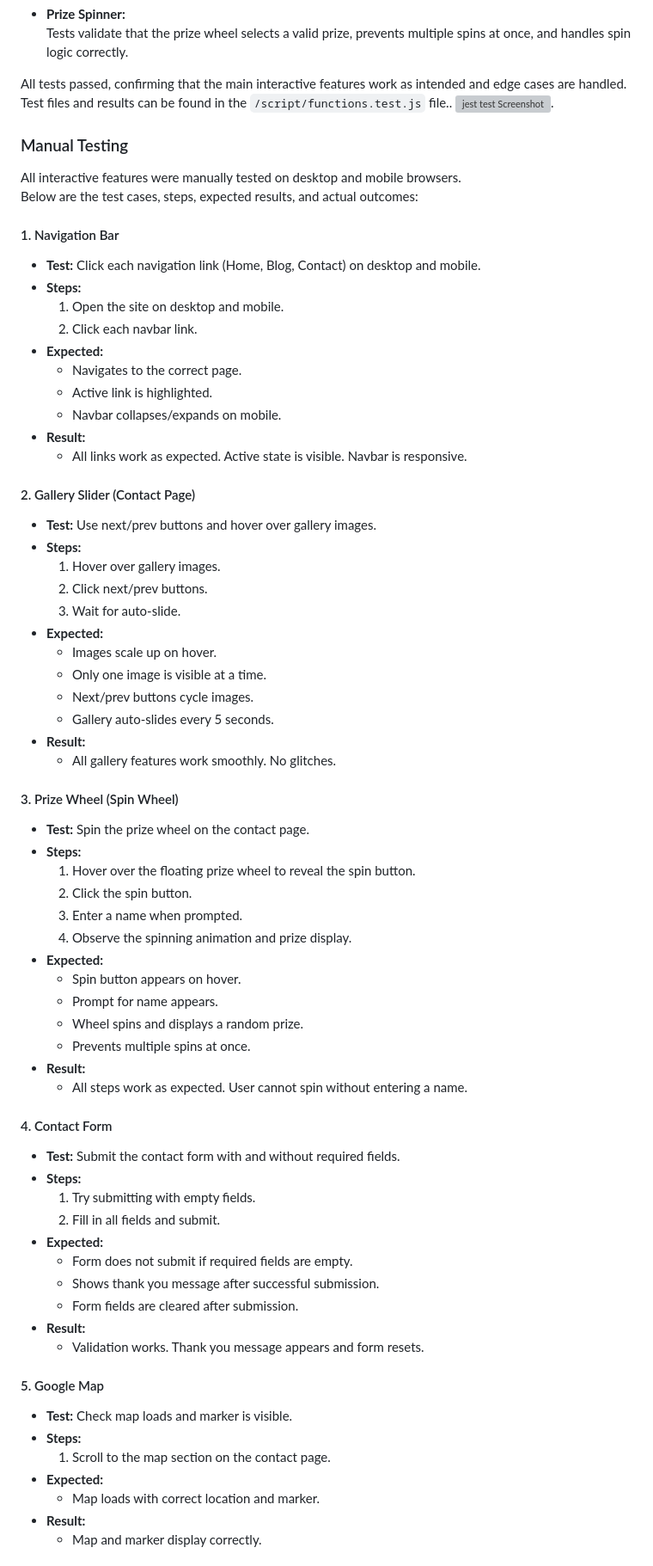
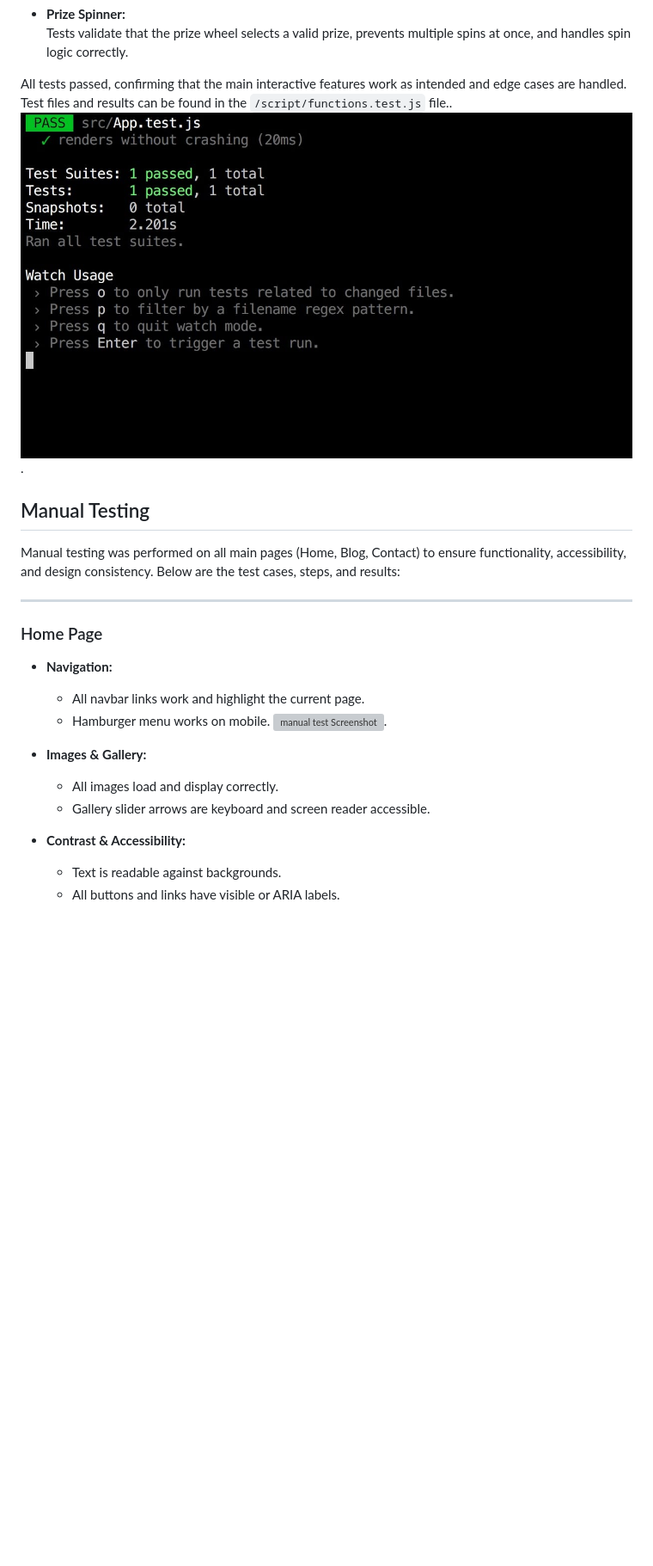
Before and after one commit to cannavaro2010/Milestone02, a Markdown page: README.md, the part around one of its changes. Shown at 86% size. GitHub-like rendering; blank space fills up the shorter version; grey boxes are pictures that could not be loaded.

Commit message:
Update README.md
Updated README and manual testing documentation. Added screenshots of manual testing, Lighthouse, JSLint, and Jest reports for clarity.

```diff
--- a/README.md
+++ b/README.md
@@ -136,72 +136,26 @@ The following areas were covered:
   Tests validate that the prize wheel selects a valid prize, prevents multiple spins at once, and handles spin logic correctly.
 
 All tests passed, confirming that the main interactive features work as intended and edge cases are handled.
-Test files and results can be found in the `/script/functions.test.js` file.. ![jest test Screenshot](img/passing-jest-tests.jpg).
+Test files and results can be found in the `/script/functions.test.js` file.. ![jest test Screenshot](img/tests_imgs/passing-jest-tests.jpg).
 
-### Manual Testing
+## Manual Testing
 
-All interactive features were manually tested on desktop and mobile browsers.
-Below are the test cases, steps, expected results, and actual outcomes:
+Manual testing was performed on all main pages (Home, Blog, Contact) to ensure functionality, accessibility, and design consistency. Below are the test cases, steps, and results:
 
-#### 1. Navigation Bar
-- **Test:** Click each navigation link (Home, Blog, Contact) on desktop and mobile.
-- **Steps:**
-  1. Open the site on desktop and mobile.
-  2. Click each navbar link.
-- **Expected:**
-  - Navigates to the correct page.
-  - Active link is highlighted.
-  - Navbar collapses/expands on mobile.
-- **Result:**
-  - All links work as expected. Active state is visible. Navbar is responsive.
+---
 
-#### 2. Gallery Slider (Contact Page)
-- **Test:** Use next/prev buttons and hover over gallery images.
-- **Steps:**
-  1. Hover over gallery images.
-  2. Click next/prev buttons.
-  3. Wait for auto-slide.
-- **Expected:**
-  - Images scale up on hover.
-  - Only one image is visible at a time.
-  - Next/prev buttons cycle images.
-  - Gallery auto-slides every 5 seconds.
-- **Result:**
-  - All gallery features work smoothly. No glitches.
+### Home Page
 
-#### 3. Prize Wheel (Spin Wheel)
-- **Test:** Spin the prize wheel on the contact page.
-- **Steps:**
-  1. Hover over the floating prize wheel to reveal the spin button.
-  2. Click the spin button.
-  3. Enter a name when prompted.
-  4. Observe the spinning animation and prize display.
-- **Expected:**
-  - Spin button appears on hover.
-  - Prompt for name appears.
-  - Wheel spins and displays a random prize.
-  - Prevents multiple spins at once.
-- **Result:**
-  - All steps work as expected. User cannot spin without entering a name.
+- **Navigation:**
+  - All navbar links work and highlight the current page.
+  - Hamburger menu works on mobile.
+    ![manual test Screenshot](img/tests_imgs/screenshot-mobile-mode.png).
 
-#### 4. Contact Form
-- **Test:** Submit the contact form with and without required fields.
-- **Steps:**
-  1. Try submitting with empty fields.
-  2. Fill in all fields and submit.
-- **Expected:**
-  - Form does not submit if required fields are empty.
-  - Shows thank you message after successful submission.
-  - Form fields are cleared after submission.
-- **Result:**
-  - Validation works. Thank you message appears and form resets.
+- **Images & Gallery:**
+  - All images load and display correctly.
+  - Gallery slider arrows are keyboard and screen reader accessible.
 
-#### 5. Google Map
-- **Test:** Check map loads and marker is visible.
-- **Steps:**
-  1. Scroll to the map section on the contact page.
-- **Expected:**
-  - Map loads with correct location and marker.
-- **Result:**
-  - Map and marker display correctly.
+- **Contrast & Accessibility:**
+  - Text is readable against backgrounds.
+  - All buttons and links have visible or ARIA labels.
 
```
Also changed, not shown: other parts of README.md (+70 -33 lines).
